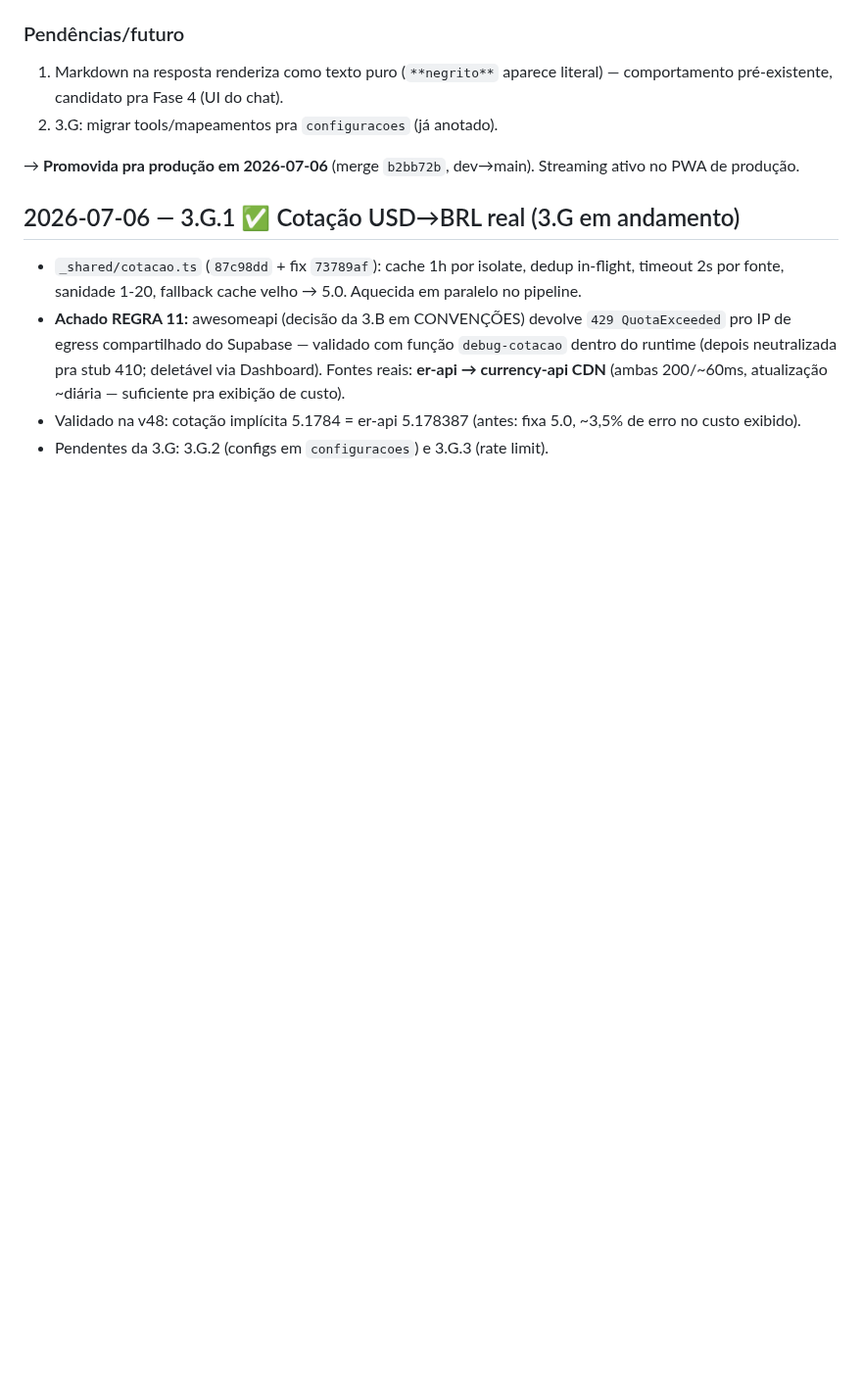
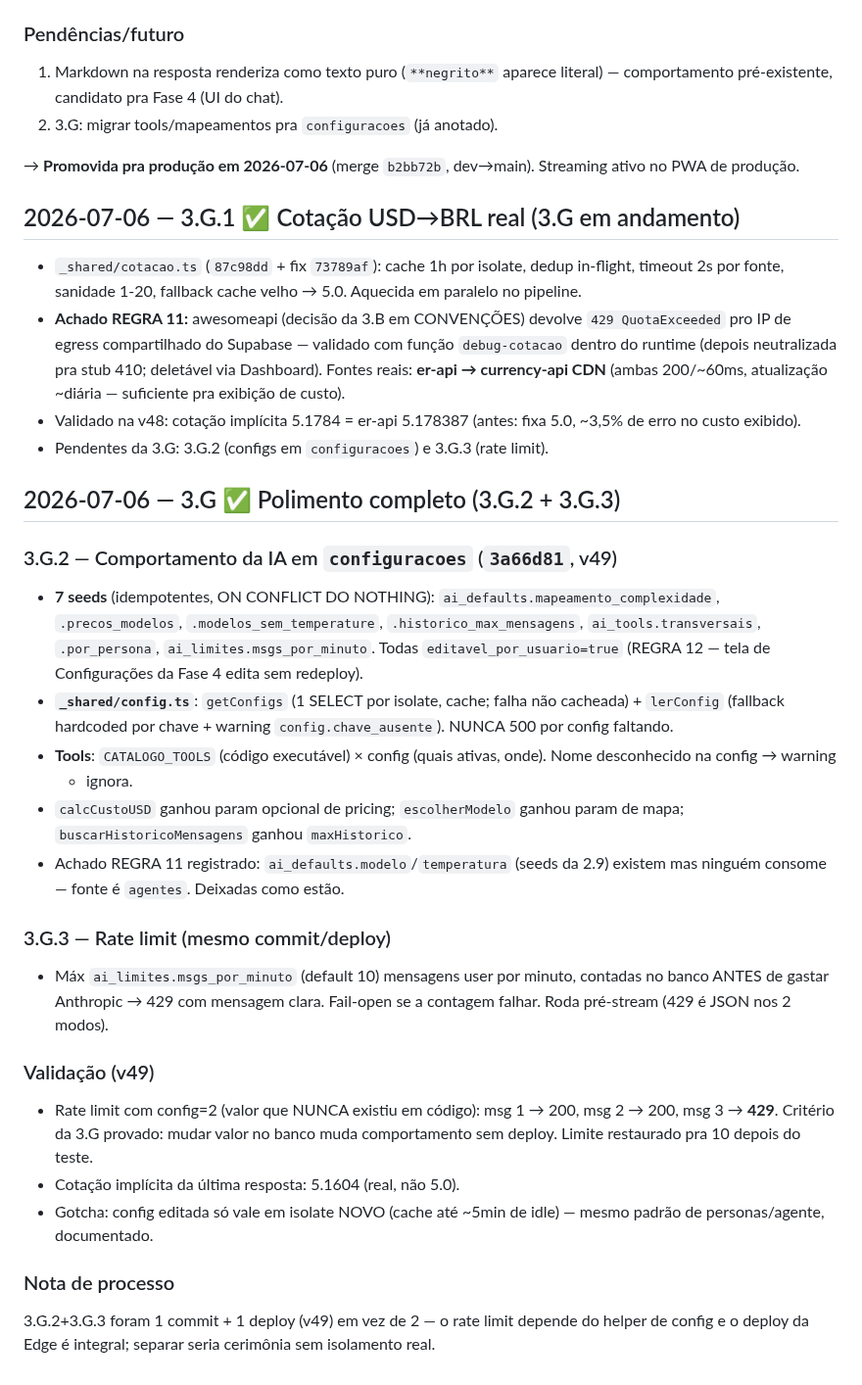
Before and after one commit to pedropertel/assistente-v4, a Markdown page: 080 - Dev Log/Dev Log — 2026-07.md, the part around the change. Shown at 98% size. Rendered like a GitHub page; blank space fills up the shorter version.

Commit message:
docs(3.G): fechamento — polimento completo, 8/9 sub-fases
Co-Authored-By: Claude Fable 5 <noreply@anthropic.com>

```diff
--- a/080 - Dev Log/Dev Log — 2026-07.md
+++ b/080 - Dev Log/Dev Log — 2026-07.md
@@ -216,3 +216,50 @@ dev→main). Streaming ativo no PWA de produção.
   (antes: fixa 5.0, ~3,5% de erro no custo exibido).
 - Pendentes da 3.G: 3.G.2 (configs em `configuracoes`) e
   3.G.3 (rate limit).
+
+## 2026-07-06 — 3.G ✅ Polimento completo (3.G.2 + 3.G.3)
+
+### 3.G.2 — Comportamento da IA em `configuracoes` (`3a66d81`, v49)
+
+- **7 seeds** (idempotentes, ON CONFLICT DO NOTHING):
+  `ai_defaults.mapeamento_complexidade`, `.precos_modelos`,
+  `.modelos_sem_temperature`, `.historico_max_mensagens`,
+  `ai_tools.transversais`, `.por_persona`,
+  `ai_limites.msgs_por_minuto`. Todas `editavel_por_usuario=true`
+  (REGRA 12 — tela de Configurações da Fase 4 edita sem redeploy).
+- **`_shared/config.ts`**: `getConfigs` (1 SELECT por isolate,
+  cache; falha não cacheada) + `lerConfig` (fallback hardcoded
+  por chave + warning `config.chave_ausente`). NUNCA 500 por
+  config faltando.
+- **Tools**: `CATALOGO_TOOLS` (código executável) × config
+  (quais ativas, onde). Nome desconhecido na config → warning
+  + ignora.
+- `calcCustoUSD` ganhou param opcional de pricing;
+  `escolherModelo` ganhou param de mapa; `buscarHistoricoMensagens`
+  ganhou `maxHistorico`.
+- Achado REGRA 11 registrado: `ai_defaults.modelo`/`temperatura`
+  (seeds da 2.9) existem mas ninguém consome — fonte é `agentes`.
+  Deixadas como estão.
+
+### 3.G.3 — Rate limit (mesmo commit/deploy)
+
+- Máx `ai_limites.msgs_por_minuto` (default 10) mensagens user
+  por minuto, contadas no banco ANTES de gastar Anthropic → 429
+  com mensagem clara. Fail-open se a contagem falhar. Roda
+  pré-stream (429 é JSON nos 2 modos).
+
+### Validação (v49)
+
+- Rate limit com config=2 (valor que NUNCA existiu em código):
+  msg 1 → 200, msg 2 → 200, msg 3 → **429**. Critério da 3.G
+  provado: mudar valor no banco muda comportamento sem deploy.
+  Limite restaurado pra 10 depois do teste.
+- Cotação implícita da última resposta: 5.1604 (real, não 5.0).
+- Gotcha: config editada só vale em isolate NOVO (cache até
+  ~5min de idle) — mesmo padrão de personas/agente, documentado.
+
+### Nota de processo
+
+3.G.2+3.G.3 foram 1 commit + 1 deploy (v49) em vez de 2 — o
+rate limit depende do helper de config e o deploy da Edge é
+integral; separar seria cerimônia sem isolamento real.
```
Also changed, not shown: STATUS.md (+2 -2 lines).
